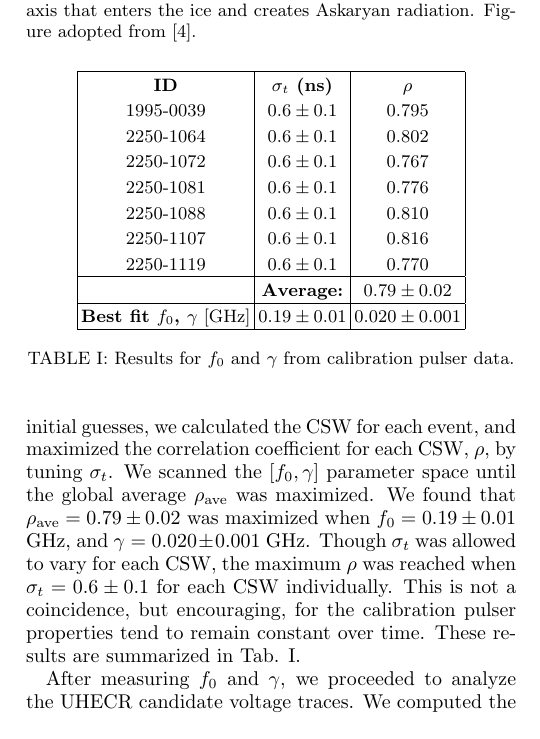
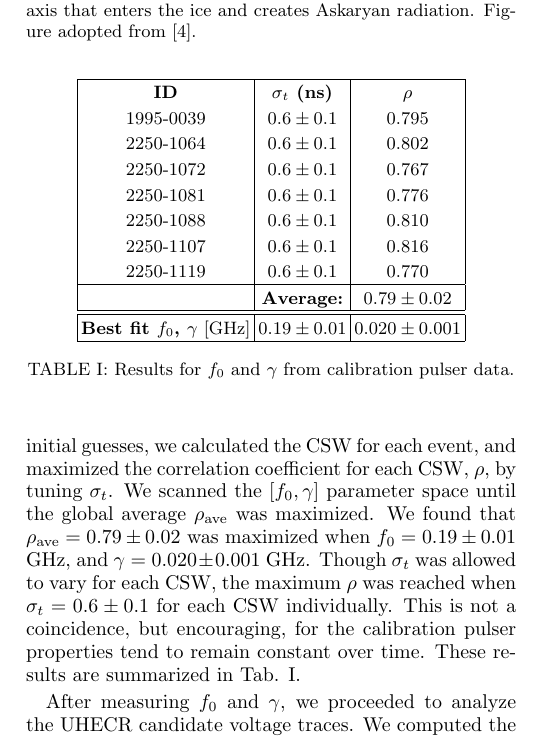
Before and after one commit to 918particle/AskaryanPaper3, a LaTeX paper (template.tex): part of one column of page 3 of 7, cut so that both start at the same text. Compiled offline with pdfLaTeX.

```diff
--- a/template.tex
+++ b/template.tex
@@ -123,7 +123,7 @@
 2250-1088 & $0.6\pm 0.1$ & 0.810 \\
 2250-1107 & $0.6\pm 0.1$ & 0.816 \\
 2250-1119 & $0.6\pm 0.1$ & 0.770 \\ \hline
-& \textbf{Average:} & $0.79\pm 0.02$ \\ \hline
+& \textbf{Average:} & $0.79\pm 0.02$ \\ \hline \hline
 \textbf{Best fit $f_0$, $\gamma$} [GHz] & $0.19\pm 0.01$ & $0.020\pm 0.001$ \\
 \hline
 \end{tabular}
```
Also changed, not shown: figures/2375_17342.pdf, template.pdf.
